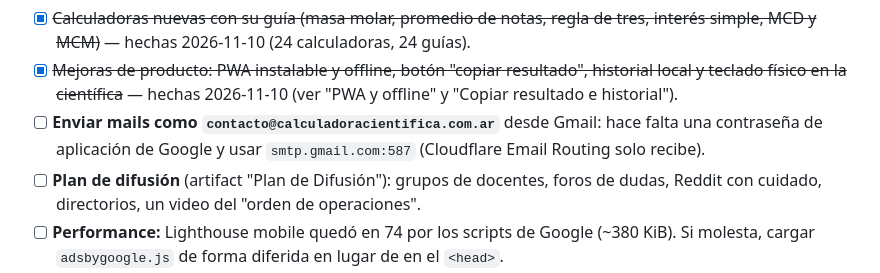
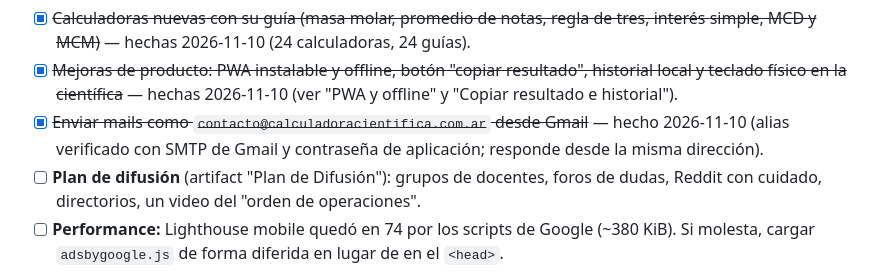
Before and after one commit to gamingultragg/calculadora-cientifica, a Markdown page: README.md, the part around the change. Rendered like a GitHub page.

Commit message:
README: contacto@ como remitente listo
Co-Authored-By: Claude Sonnet 5.5 <noreply@anthropic.com>

```diff
--- a/README.md
+++ b/README.md
@@ -379,9 +379,8 @@ Actualizado 2026-11-10.
 - [x] ~~Mejoras de producto: PWA instalable y offline, botón "copiar resultado", historial local
   y teclado físico en la científica~~ — hechas 2026-11-10 (ver "PWA y offline" y "Copiar
   resultado e historial").
-- [ ] **Enviar mails como `contacto@calculadoracientifica.com.ar`** desde Gmail: hace falta una
-  contraseña de aplicación de Google y usar `smtp.gmail.com:587` (Cloudflare Email Routing solo
-  recibe).
+- [x] ~~Enviar mails como `contacto@calculadoracientifica.com.ar` desde Gmail~~ — hecho 2026-11-10
+  (alias verificado con SMTP de Gmail y contraseña de aplicación; responde desde la misma dirección).
 - [ ] **Plan de difusión** (artifact "Plan de Difusión"): grupos de docentes, foros de dudas,
   Reddit con cuidado, directorios, un video del "orden de operaciones".
 - [ ] **Performance:** Lighthouse mobile quedó en 74 por los scripts de Google (~380 KiB). Si
```
